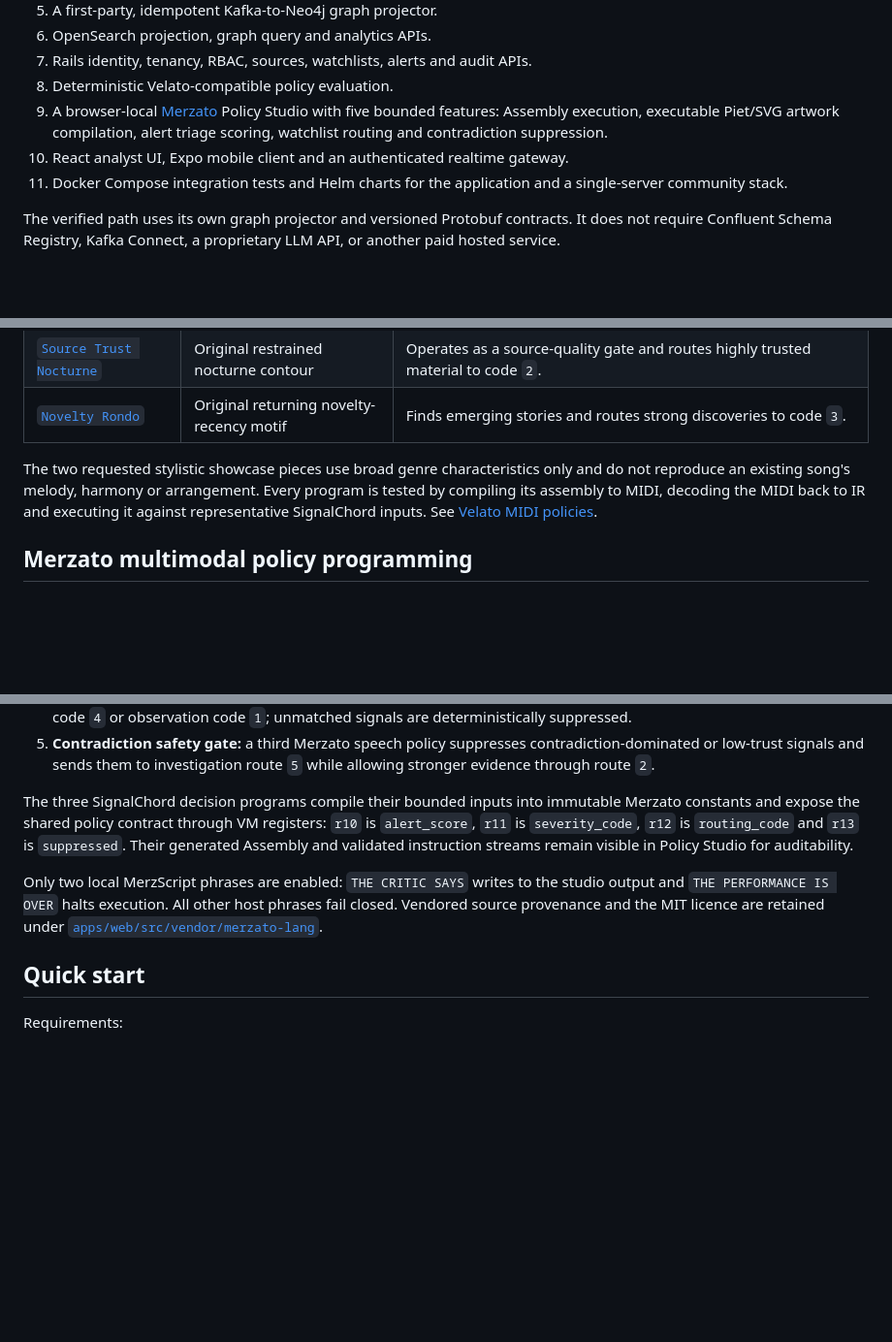
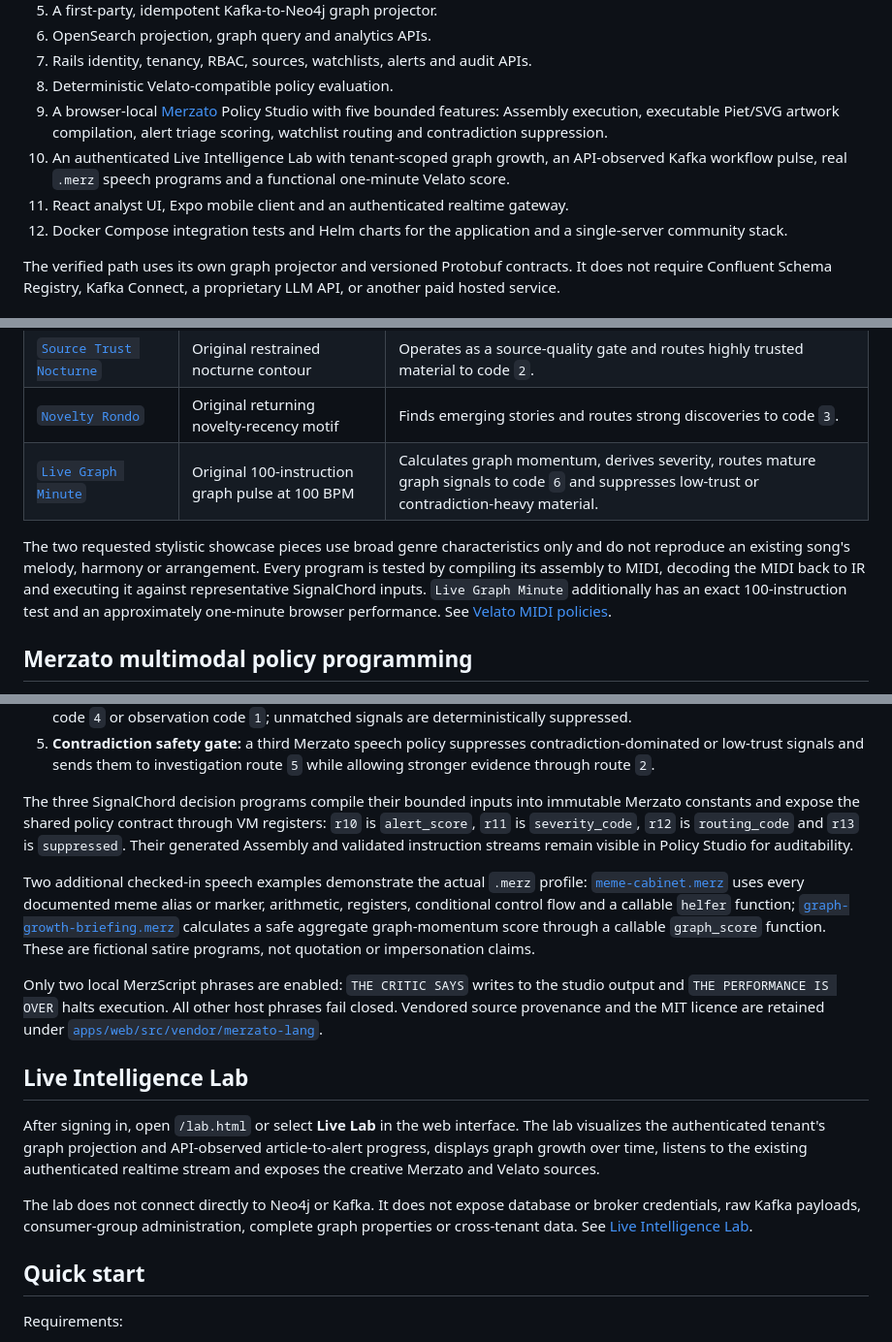
Before and after one commit to Pepitodrop/signalchord, a Markdown page: README.md, 3 parts joined by grey strips. Shown at 97% size. GitHub-like rendering; blank space fills up the shorter version.

Commit message:
Document the Live Lab, Merzato files and sixth Velato policy

```diff
--- a/README.md
+++ b/README.md
@@ -19,8 +19,9 @@ The reference article-to-alert flow includes:
 7. Rails identity, tenancy, RBAC, sources, watchlists, alerts and audit APIs.
 8. Deterministic Velato-compatible policy evaluation.
 9. A browser-local [Merzato](https://github.com/Pepitodrop/merzato-lang) Policy Studio with five bounded features: Assembly execution, executable Piet/SVG artwork compilation, alert triage scoring, watchlist routing and contradiction suppression.
-10. React analyst UI, Expo mobile client and an authenticated realtime gateway.
-11. Docker Compose integration tests and Helm charts for the application and a single-server community stack.
+10. An authenticated Live Intelligence Lab with tenant-scoped graph growth, an API-observed Kafka workflow pulse, real `.merz` speech programs and a functional one-minute Velato score.
+11. React analyst UI, Expo mobile client and an authenticated realtime gateway.
+12. Docker Compose integration tests and Helm charts for the application and a single-server community stack.
 
 The verified path uses its own graph projector and versioned Protobuf contracts. It does not require Confluent Schema Registry, Kafka Connect, a proprietary LLM API, or another paid hosted service.
 
@@ -77,8 +78,9 @@ Five checked-in musical programs provide distinct production functions:
 | [`Contradiction Canon`](velato/programs/contradiction-canon.vasm) | Original interlocking canon-like figures | Detects contradiction-heavy stories and routes them to investigation code `5`. |
 | [`Source Trust Nocturne`](velato/programs/source-trust-nocturne.vasm) | Original restrained nocturne contour | Operates as a source-quality gate and routes highly trusted material to code `2`. |
 | [`Novelty Rondo`](velato/programs/novelty-rondo.vasm) | Original returning novelty-recency motif | Finds emerging stories and routes strong discoveries to code `3`. |
+| [`Live Graph Minute`](velato/programs/live-graph-minute.vasm) | Original 100-instruction graph pulse at 100 BPM | Calculates graph momentum, derives severity, routes mature graph signals to code `6` and suppresses low-trust or contradiction-heavy material. |
 
-The two requested stylistic showcase pieces use broad genre characteristics only and do not reproduce an existing song's melody, harmony or arrangement. Every program is tested by compiling its assembly to MIDI, decoding the MIDI back to IR and executing it against representative SignalChord inputs. See [Velato MIDI policies](velato/programs/README.md).
+The two requested stylistic showcase pieces use broad genre characteristics only and do not reproduce an existing song's melody, harmony or arrangement. Every program is tested by compiling its assembly to MIDI, decoding the MIDI back to IR and executing it against representative SignalChord inputs. `Live Graph Minute` additionally has an exact 100-instruction test and an approximately one-minute browser performance. See [Velato MIDI policies](velato/programs/README.md).
 
 ## Merzato multimodal policy programming
 
@@ -94,7 +96,15 @@ Five Merzato features are available:
 
 The three SignalChord decision programs compile their bounded inputs into immutable Merzato constants and expose the shared policy contract through VM registers: `r10` is `alert_score`, `r11` is `severity_code`, `r12` is `routing_code` and `r13` is `suppressed`. Their generated Assembly and validated instruction streams remain visible in Policy Studio for auditability.
 
+Two additional checked-in speech examples demonstrate the actual `.merz` profile: [`meme-cabinet.merz`](apps/web/public/programs/merz/meme-cabinet.merz) uses every documented meme alias or marker, arithmetic, registers, conditional control flow and a callable `helfer` function; [`graph-growth-briefing.merz`](apps/web/public/programs/merz/graph-growth-briefing.merz) calculates a safe aggregate graph-momentum score through a callable `graph_score` function. These are fictional satire programs, not quotation or impersonation claims.
+
 Only two local MerzScript phrases are enabled: `THE CRITIC SAYS` writes to the studio output and `THE PERFORMANCE IS OVER` halts execution. All other host phrases fail closed. Vendored source provenance and the MIT licence are retained under [`apps/web/src/vendor/merzato-lang`](apps/web/src/vendor/merzato-lang).
+
+## Live Intelligence Lab
+
+After signing in, open `/lab.html` or select **Live Lab** in the web interface. The lab visualizes the authenticated tenant's graph projection and API-observed article-to-alert progress, displays graph growth over time, listens to the existing authenticated realtime stream and exposes the creative Merzato and Velato sources.
+
+The lab does not connect directly to Neo4j or Kafka. It does not expose database or broker credentials, raw Kafka payloads, consumer-group administration, complete graph properties or cross-tenant data. See [Live Intelligence Lab](docs/live-intelligence-lab.md).
 
 ## Quick start
 
```
Also changed, not shown: other parts of README.md (+2 -1 lines).
